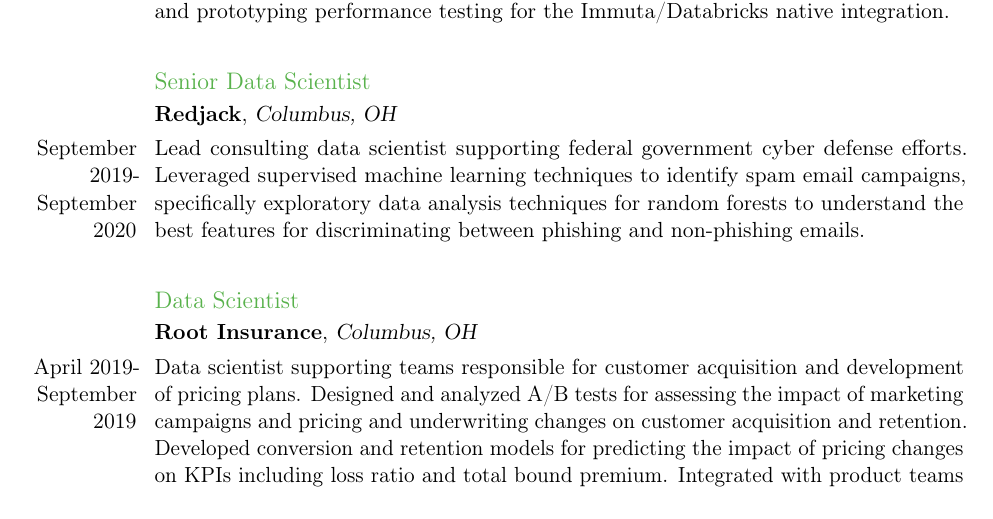
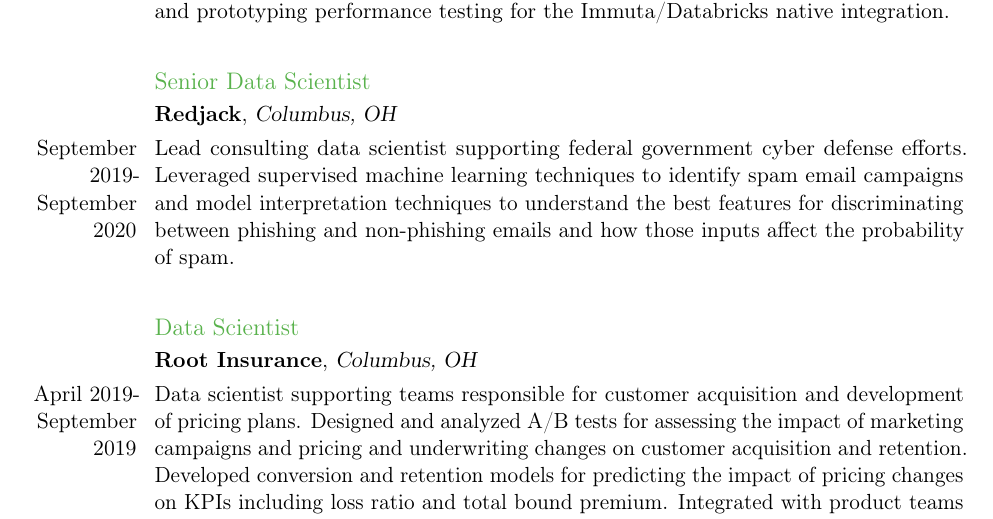
Before and after one commit to taylerablake/taylerablake.github.io, a LaTeX CV (img/T Blake CV.tex): part of page 2 of 5, cut so that both start at the same text. Compiled offline with pdfLaTeX; a LaTeX package or settings file that is missing is left out.

Commit message:
update redjack entry

```diff
--- a/img/T Blake CV.tex
+++ b/img/T Blake CV.tex
@@ -83,7 +83,7 @@
 \cvline{}{}
 \subsection{Senior Data Scientist}
 \cventry{}{Redjack}{Columbus, OH}{}{}{}
-\cvline{September 2019-September 2020}{Lead consulting data scientist supporting federal government cyber defense efforts. Leveraged supervised machine learning techniques to identify spam email campaigns, specifically exploratory data analysis techniques for random forests to understand the best features for discriminating between phishing and non-phishing emails.}
+\cvline{September 2019-September 2020}{Lead consulting data scientist supporting federal government cyber defense efforts. Leveraged supervised machine learning techniques to identify spam email campaigns and model interpretation techniques to understand the best features for discriminating between phishing and non-phishing emails and how those inputs affect the probability of spam.}
 \cvline{}{}
 \subsection{Data Scientist}
 \cventry{}{Root Insurance}{Columbus, OH}{}{}{}
```
Also changed, not shown: img/T Blake CV.pdf, img/wiley-article.pdf (added), 3 other files.
